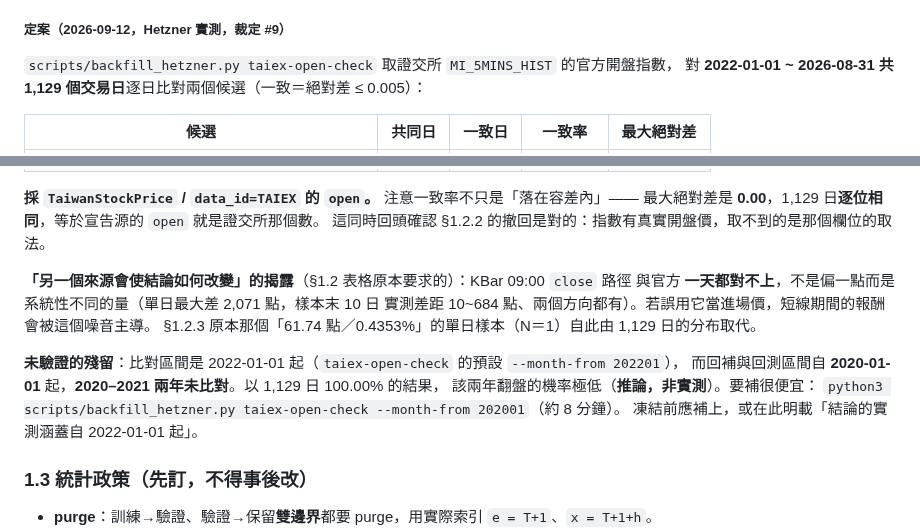
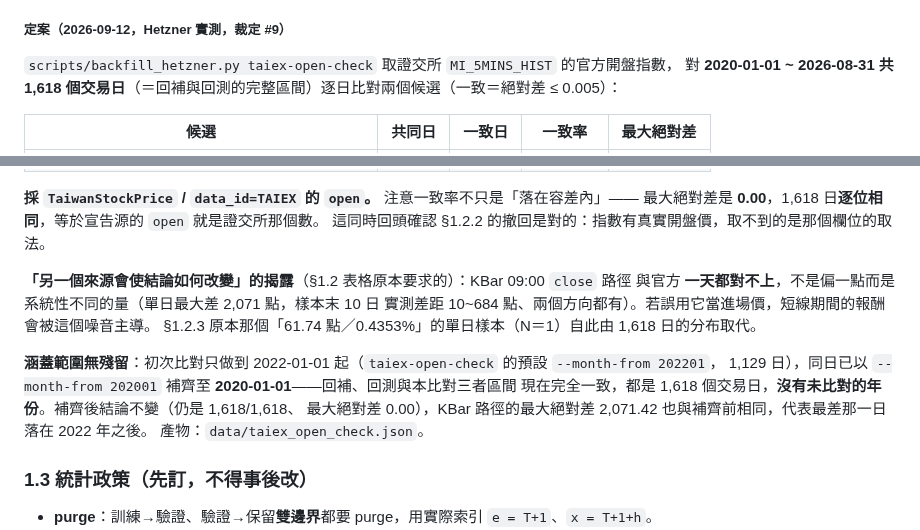
Before and after one commit to shihpc/taiwan-stock-iching, a Markdown page: docs/pre-registration.md, 2 parts joined by grey strips. GitHub-like rendering.

Commit message:
docs: 裁定 #9 的比對區間補齊至 2020-01-01，涵蓋殘留清空
以 --month-from 202001 重跑 taiex-open-check：1,618 個交易日（＝回補與回測的
完整區間），TaiwanStockPrice/TAIEX 的 open 1,618/1,618＝100.00%、最大絕對差 0.00；
TaiwanStockKBar 09:00 close 0/1,618、最大絕對差 2,071.42（與補齊前同值，
代表最差那一日落在 2022 年之後）。結論不變。

pre-registration.md §1.2 表格與 §1.2.3「定案」小節、P2-KICKOFF 裁定 #9、
BACKFILL-RUNBOOK §7c 待處理第 2 項，三處同步更新為「無涵蓋殘留」。

Co-Authored-By: Claude Opus 5 <noreply@anthropic.com>
Claude-Session: https://claude.ai/code/session_014yayMYjg3ZQCpDTCnj5wJA

```diff
--- a/docs/pre-registration.md
+++ b/docs/pre-registration.md
@@ -118,7 +118,7 @@
 ##### 定案（2026-09-12，Hetzner 實測，裁定 #9）
 
 `scripts/backfill_hetzner.py taiex-open-check` 取證交所 `MI_5MINS_HIST` 的官方開盤指數，
-對 **2022-01-01 ~ 2026-08-31 共 1,129 個交易日**逐日比對兩個候選（一致＝絕對差 ≤ 0.005）：
+對 **2020-01-01 ~ 2026-08-31 共 1,618 個交易日**（＝回補與回測的完整區間）逐日比對兩個候選（一致＝絕對差 ≤ 0.005）：
 
 | 候選 | 共同日 | 一致日 | 一致率 | 最大絕對差 |
 |---|---|---|---|---|
@@ -127,18 +127,18 @@
 
 **採 `TaiwanStockPrice` / `data_id=TAIEX` 的 `open`。** 注意一致率不只是「落在容差內」——
-最大絕對差是 **0.00**，1,129 日**逐位相同**，等於宣告源的 `open` 就是證交所那個數。
+最大絕對差是 **0.00**，1,618 日**逐位相同**，等於宣告源的 `open` 就是證交所那個數。
 這同時回頭確認 §1.2.2 的撤回是對的：指數有真實開盤價，取不到的是那個欄位的取法。
 
 **「另一個來源會使結論如何改變」的揭露**（§1.2 表格原本要求的）：KBar 09:00 `close` 路徑
 與官方 **一天都對不上**，不是偏一點而是系統性不同的量（單日最大差 2,071 點，樣本末 10 日
 實測差距 10~684 點、兩個方向都有）。若誤用它當進場價，短線期間的報酬會被這個噪音主導。
-§1.2.3 原本那個「61.74 點／0.4353%」的單日樣本（N＝1）自此由 1,129 日的分布取代。
+§1.2.3 原本那個「61.74 點／0.4353%」的單日樣本（N＝1）自此由 1,618 日的分布取代。
 
-**未驗證的殘留**：比對區間是 2022-01-01 起（`taiex-open-check` 的預設 `--month-from 202201`），
-而回補與回測區間自 **2020-01-01** 起，**2020–2021 兩年未比對**。以 1,129 日 100.00% 的結果，
-該兩年翻盤的機率極低（**推論，非實測**）。要補很便宜：
-`python3 scripts/backfill_hetzner.py taiex-open-check --month-from 202001`（約 8 分鐘）。
-凍結前應補上，或在此明載「結論的實測涵蓋自 2022-01-01 起」。
+**涵蓋範圍無殘留**：初次比對只做到 2022-01-01 起（`taiex-open-check` 的預設 `--month-from 202201`，
+1,129 日），同日已以 `--month-from 202001` 補齊至 **2020-01-01**——回補、回測與本比對三者區間
+現在完全一致，都是 1,618 個交易日，**沒有未比對的年份**。補齊後結論不變（仍是 1,618/1,618、
+最大絕對差 0.00），KBar 路徑的最大絕對差 2,071.42 也與補齊前相同，代表最差那一日落在 2022 年之後。
+產物：`data/taiex_open_check.json`。
 
 ### 1.3 統計政策（先訂，不得事後改）
 - **purge**：訓練→驗證、驗證→保留**雙邊界**都要 purge，用實際索引 `e = T+1`、`x = T+1+h`。
```
Also changed, not shown: other parts of docs/pre-registration.md (+2 -2 lines), docs/BACKFILL-RUNBOOK.md (+1 -1 lines), docs/P2-KICKOFF.md (+1 -1 lines).
